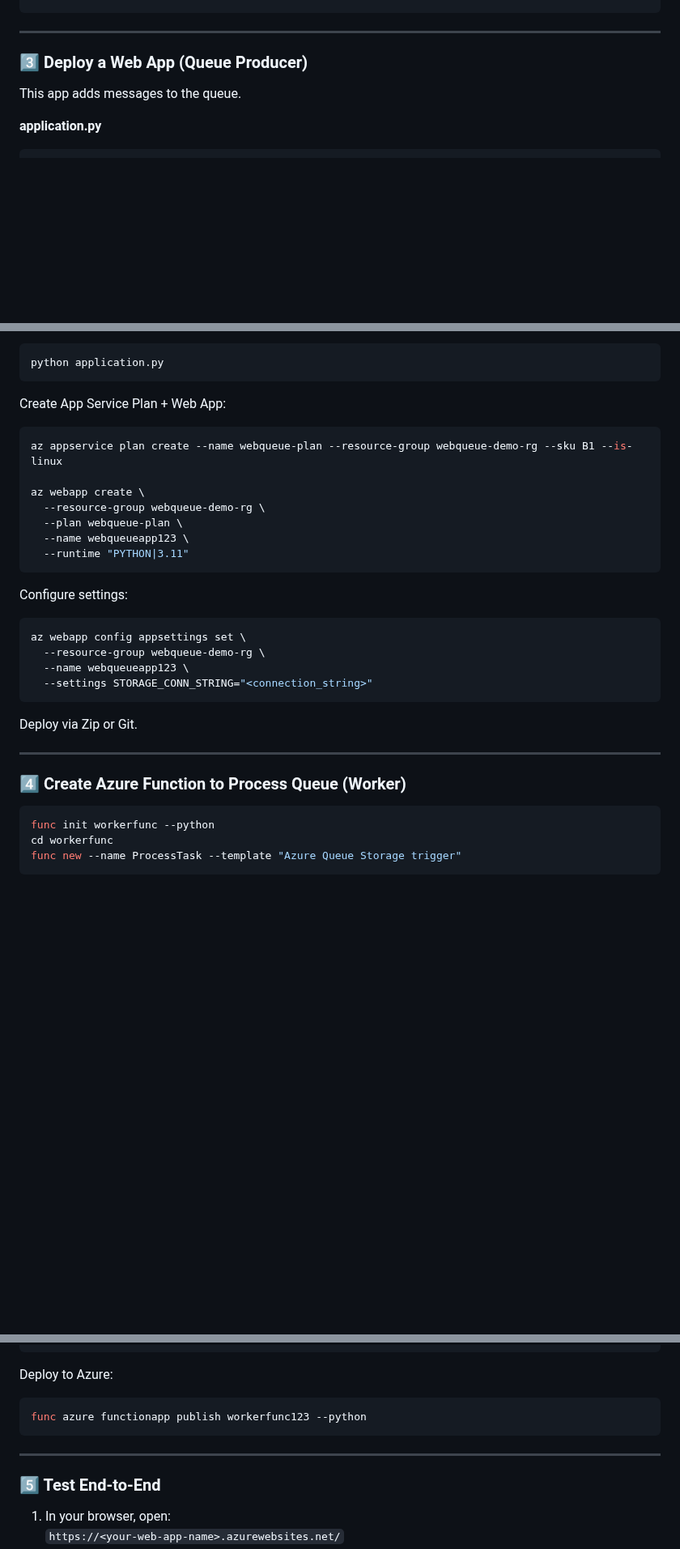
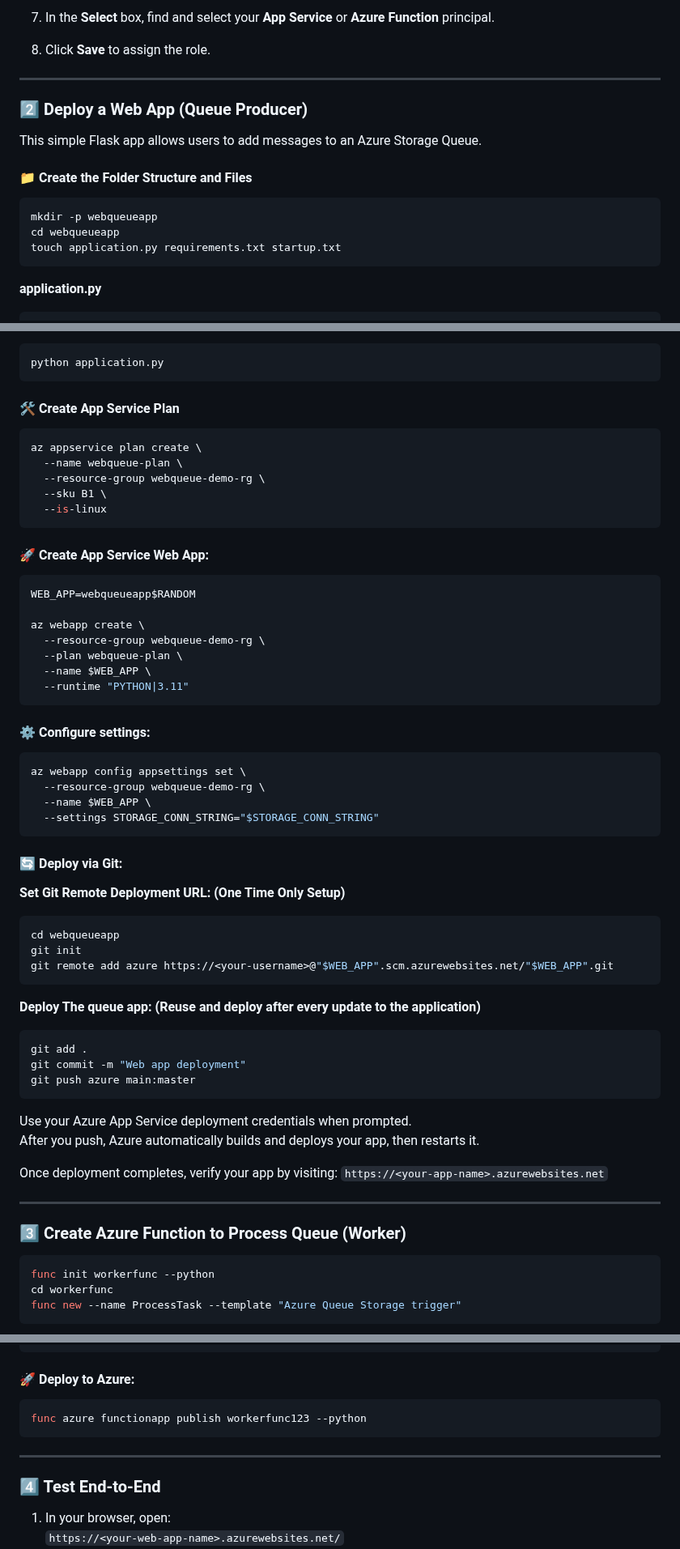
Before and after one commit to Georges034302/acc-cloud-wil-demo, a Markdown page: week4/web_queue_worker.md, 3 parts joined by grey strips. Shown at 81% size. GitHub-like rendering; blank space fills up the shorter version.

````diff
--- a/week4/web_queue_worker.md
+++ b/week4/web_queue_worker.md
@@ -55,8 +101,20 @@ az storage queue create \
+7. In the **Select** box, find and select your **App Service** or **Azure Function** principal.
+
+8. Click **Save** to assign the role.
+
 ---
 
-### 3️⃣ Deploy a Web App (Queue Producer)
+### 2️⃣ Deploy a Web App (Queue Producer)
 
-This app adds messages to the queue.
+This simple Flask app allows users to add messages to an Azure Storage Queue.
+
+#### 📁 Create the Folder Structure and Files
+
+```bash
+mkdir -p webqueueapp
+cd webqueueapp
+touch application.py requirements.txt startup.txt
+```
 
 **application.py**
 
@@ -92,32 +150,60 @@ azure-storage-queue
 python application.py
 ```
 
-Create App Service Plan + Web App:
+#### 🛠️ Create App Service Plan
 
 ```bash
-az appservice plan create --name webqueue-plan --resource-group webqueue-demo-rg --sku B1 --is-linux
+az appservice plan create \
+  --name webqueue-plan \
+  --resource-group webqueue-demo-rg \
+  --sku B1 \
+  --is-linux
+```
+
+#### 🚀 Create App Service Web App:
+
+```bash
+WEB_APP=webqueueapp$RANDOM
 
 az webapp create \
   --resource-group webqueue-demo-rg \
   --plan webqueue-plan \
-  --name webqueueapp123 \
+  --name $WEB_APP \
   --runtime "PYTHON|3.11"
 ```
 
-Configure settings:
+#### ⚙️ Configure settings:
 
 ```bash
 az webapp config appsettings set \
   --resource-group webqueue-demo-rg \
-  --name webqueueapp123 \
-  --settings STORAGE_CONN_STRING="<connection_string>"
+  --name $WEB_APP \
+  --settings STORAGE_CONN_STRING="$STORAGE_CONN_STRING"
 ```
 
-Deploy via Zip or Git.
+#### 🔄 Deploy via Git:
+
+**Set Git Remote Deployment URL: (One Time Only Setup)**
+```bash
+cd webqueueapp
+git init
+git remote add azure https://<your-username>@"$WEB_APP".scm.azurewebsites.net/"$WEB_APP".git
+```
+
+**Deploy The queue app: (Reuse and deploy after every update to the application)**
+```bash
+git add .
+git commit -m "Web app deployment"
+git push azure main:master
+```
+Use your Azure App Service deployment credentials when prompted.
+After you push, Azure automatically builds and deploys your app, then restarts it.
+
+Once deployment completes, verify your app by visiting:  `https://<your-app-name>.azurewebsites.net`
 
 ---
 
-### 4️⃣ Create Azure Function to Process Queue (Worker)
+### 3️⃣ Create Azure Function to Process Queue (Worker)
 
 ```bash
 func init workerfunc --python
@@ -148,7 +234,7 @@ Update `function.json`:
 }
 ```
 
-Deploy to Azure:
+#### 🚀 Deploy to Azure:
 
 ```bash
 func azure functionapp publish workerfunc123 --python
@@ -156,7 +242,7 @@ func azure functionapp publish workerfunc123 --python
 
 ---
 
-### 5️⃣ Test End-to-End
+### 4️⃣ Test End-to-End
 
 1. In your browser, open:\
    `https://<your-web-app-name>.azurewebsites.net/`
````
Also changed, not shown: other parts of week4/web_queue_worker.md (+52 -7 lines).
